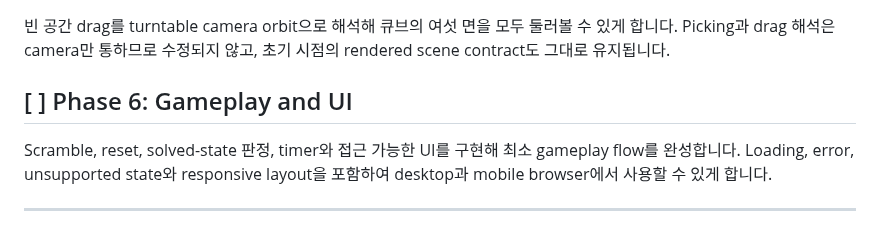
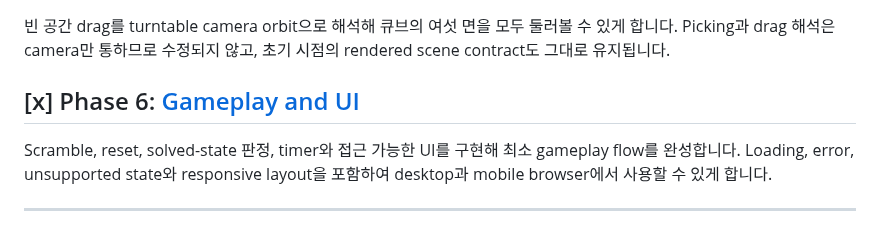
Before and after one commit to OSSCA-thorvg/Hackathon-Rubiks-Cube, a Markdown page: docs/tasks/IMPLEMENTATION_PLAN.md, the part around the change. GitHub-like rendering.

```diff
--- a/docs/tasks/IMPLEMENTATION_PLAN.md
+++ b/docs/tasks/IMPLEMENTATION_PLAN.md
@@ -56,7 +56,7 @@ Face picking, drag 중 transient rotation, pointer release 시 90° snapping과
 빈 공간 drag를 turntable camera orbit으로 해석해 큐브의 여섯 면을 모두 둘러볼 수 있게 합니다.
 Picking과 drag 해석은 camera만 통하므로 수정되지 않고, 초기 시점의 rendered scene contract도 그대로 유지됩니다.
 
-## [ ] Phase 6: Gameplay and UI
+## [x] Phase 6: [Gameplay and UI](./06-gameplay-and-ui.md)
 
 Scramble, reset, solved-state 판정, timer와 접근 가능한 UI를 구현해 최소 gameplay flow를 완성합니다.
 Loading, error, unsupported state와 responsive layout을 포함하여 desktop과 mobile browser에서 사용할 수 있게 합니다.
```
Also changed, not shown: docs/DESIGN.md (+1 -1 lines).
